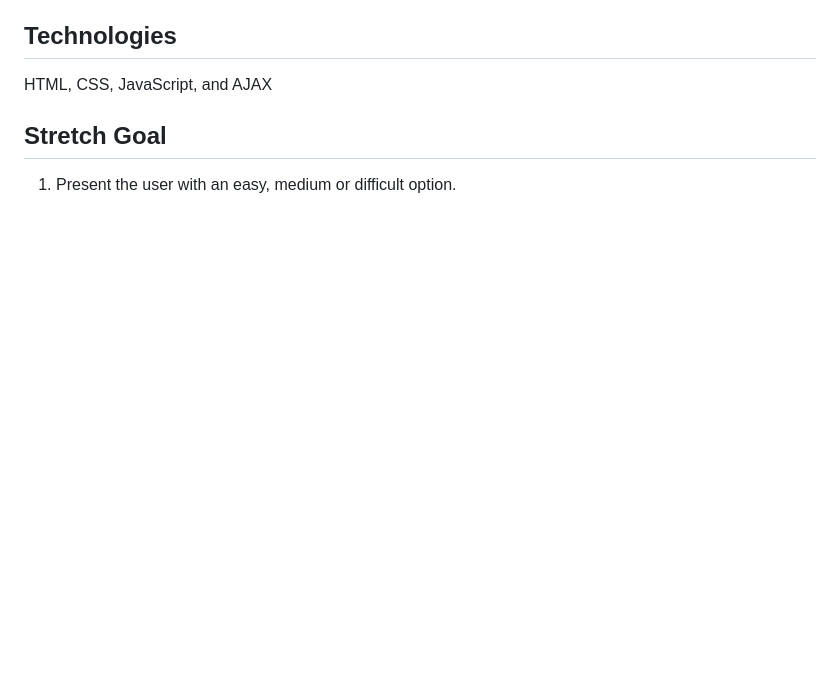
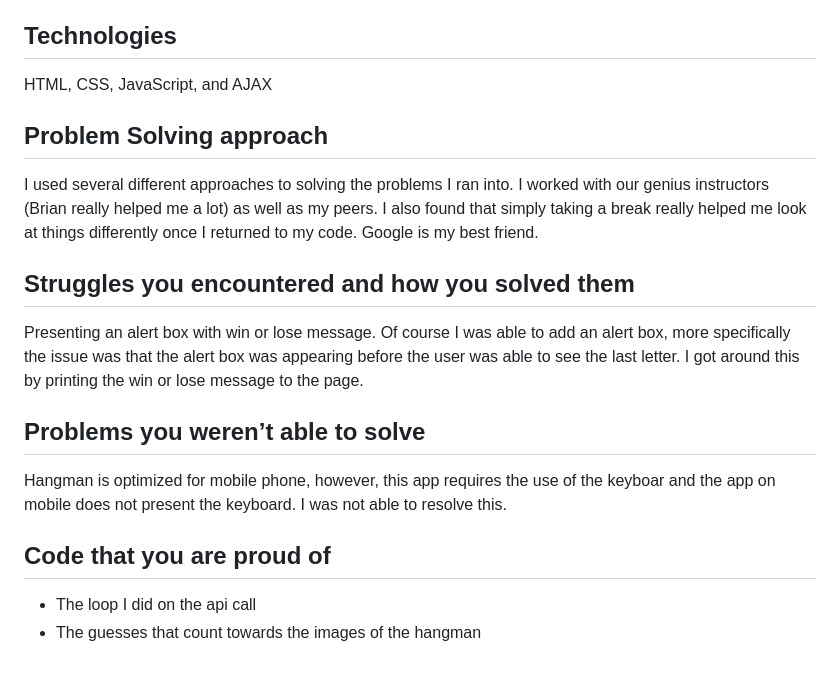
Before and after one commit to spscatena/hangman, a Markdown page: README.md, the part around the change printed below. GitHub-like rendering; blank space fills up the shorter version.

```diff
--- a/README.md
+++ b/README.md
@@ -24,5 +24,16 @@ https://www.wordsapi.com/docs/?javascript#introduction
 ## Technologies
 HTML, CSS, JavaScript, and AJAX
 
-## Stretch Goal
-1. Present the user with an easy, medium or difficult option.
+## Problem Solving approach
+I used several different approaches to solving the problems I ran into. I worked with our genius instructors (Brian really helped me a lot) as well as my peers. I also found that simply taking a break really helped me look at things differently once I returned to my code. Google is my best friend.
+
+## Struggles you encountered and how you solved them
+Presenting an alert box with win or lose message. Of course I was able to add an alert box, more specifically the issue was that the alert box was appearing before the user was able to see the last letter. I got around this by printing the win or lose message to the page.
+
+## Problems you weren’t able to solve
+Hangman is optimized for mobile phone, however, this app requires the use of the keyboar and the app on mobile does not present the keyboard. I was not able to resolve this.
+
+## Code that you are proud of
+
+* The loop I did on the api call
+* The guesses that count towards the images of the hangman
```
Also changed, not shown: other parts of README.md (+2 -2 lines), wireframe_desktop.png, wireframe_mobile.png, 2 other files.
